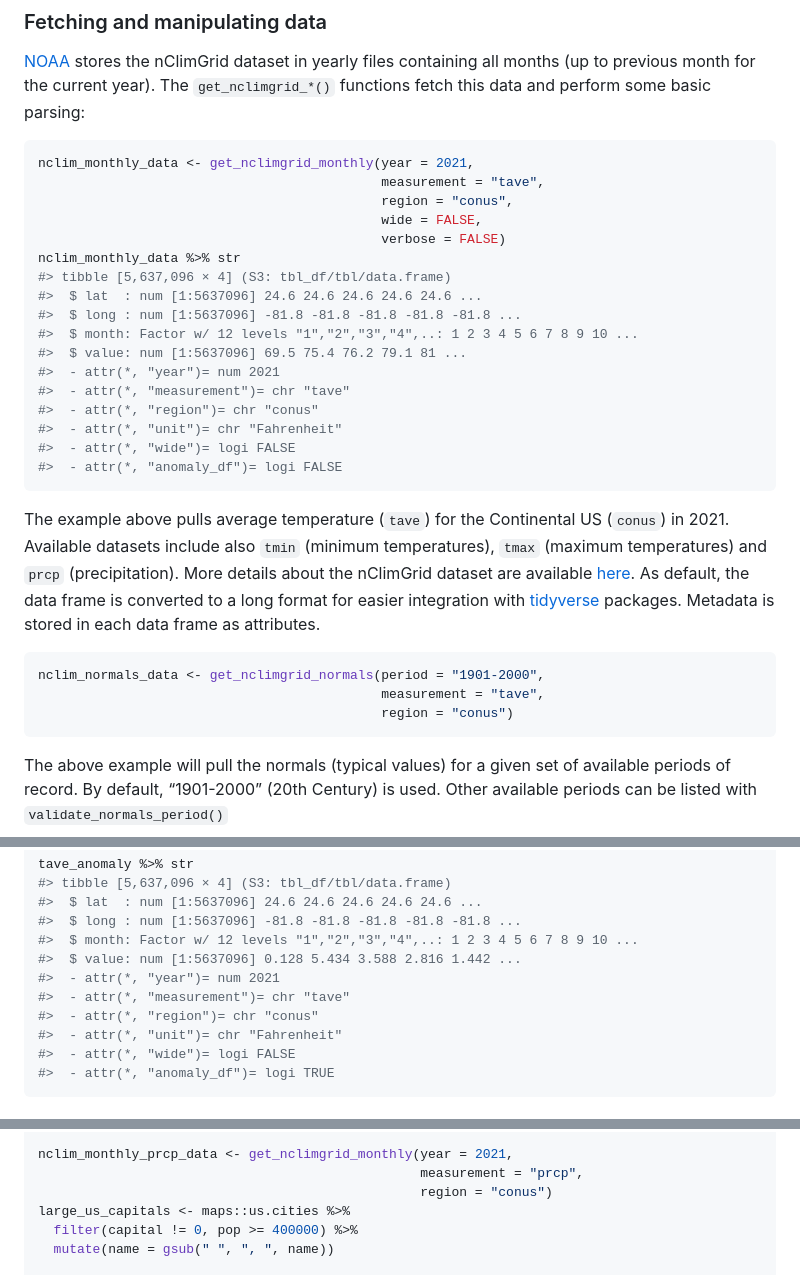
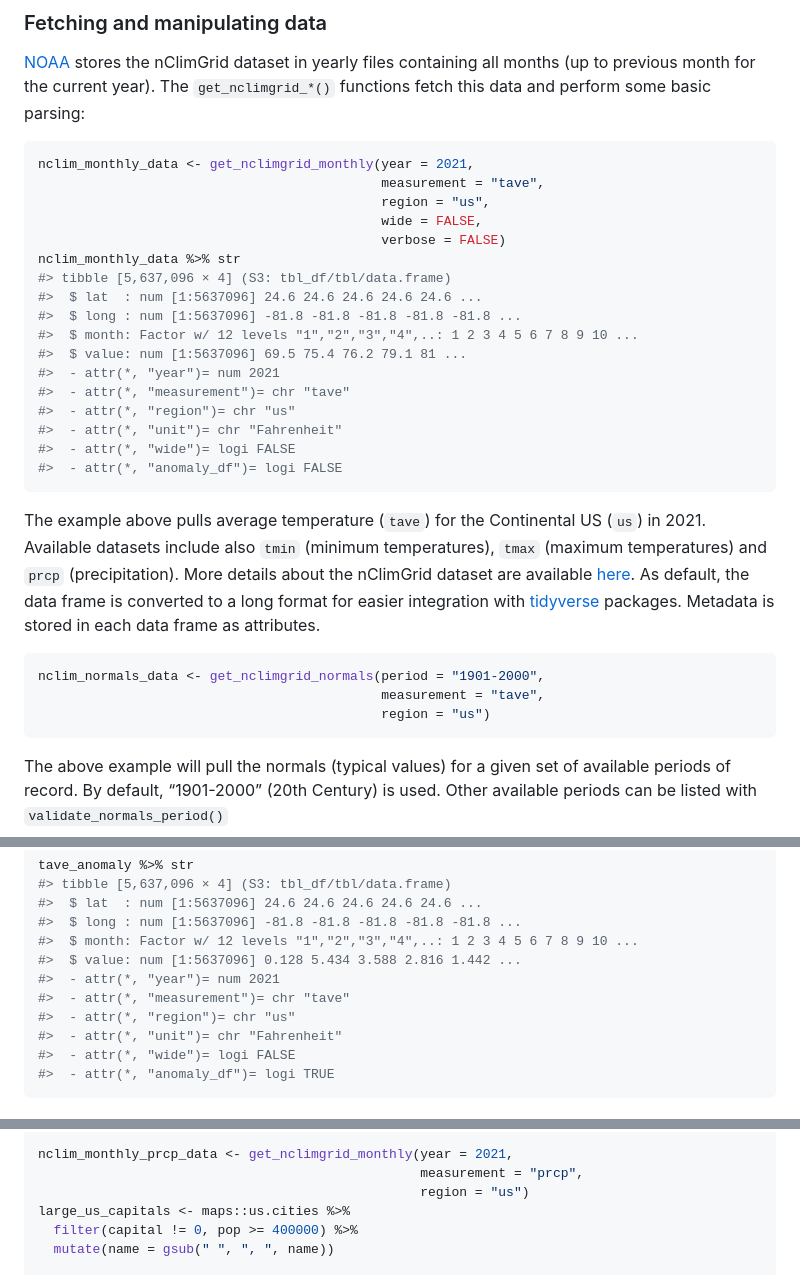
Before and after one commit to toozler/noaa_nclimgrid_r, a Markdown page: README.md, 3 parts joined by grey strips. GitHub-like rendering.

````diff
--- a/README.md
+++ b/README.md
@@ -54,7 +54,7 @@ parsing:
 ``` r
 nclim_monthly_data <- get_nclimgrid_monthly(year = 2021,
                                             measurement = "tave",
-                                            region = "conus",
+                                            region = "us",
                                             wide = FALSE,
                                             verbose = FALSE)
 nclim_monthly_data %>% str
@@ -65,14 +65,14 @@ nclim_monthly_data %>% str
 #>  $ value: num [1:5637096] 69.5 75.4 76.2 79.1 81 ...
 #>  - attr(*, "year")= num 2021
 #>  - attr(*, "measurement")= chr "tave"
-#>  - attr(*, "region")= chr "conus"
+#>  - attr(*, "region")= chr "us"
 #>  - attr(*, "unit")= chr "Fahrenheit"
 #>  - attr(*, "wide")= logi FALSE
 #>  - attr(*, "anomaly_df")= logi FALSE
 ```
 
 The example above pulls average temperature (`tave`) for the Continental
-US (`conus`) in 2021. Available datasets include also `tmin` (minimum
+US (`us`) in 2021. Available datasets include also `tmin` (minimum
 temperatures), `tmax` (maximum temperatures) and `prcp` (precipitation).
 More details about the nClimGrid dataset are available
 [here](https://www.ncei.noaa.gov/access/metadata/landing-page/bin/iso?id=gov.noaa.ncdc:C00332).
@@ -83,7 +83,7 @@ is stored in each data frame as attributes.
 ``` r
 nclim_normals_data <- get_nclimgrid_normals(period = "1901-2000",
                                             measurement = "tave",
-                                            region = "conus")
+                                            region = "us")
 ```
 
 The above example will pull the normals (typical values) for a given set
@@ -109,7 +109,7 @@ tave_anomaly %>% str
 #>  $ value: num [1:5637096] 0.128 5.434 3.588 2.816 1.442 ...
 #>  - attr(*, "year")= num 2021
 #>  - attr(*, "measurement")= chr "tave"
-#>  - attr(*, "region")= chr "conus"
+#>  - attr(*, "region")= chr "us"
 #>  - attr(*, "unit")= chr "Fahrenheit"
 #>  - attr(*, "wide")= logi FALSE
 #>  - attr(*, "anomaly_df")= logi TRUE
@@ -159,7 +159,7 @@ require(ggrepel)
 
 nclim_monthly_prcp_data <- get_nclimgrid_monthly(year = 2021,
                                                  measurement = "prcp",
-                                                 region = "conus")
+                                                 region = "us")
 large_us_capitals <- maps::us.cities %>%
   filter(capital != 0, pop >= 400000) %>%
   mutate(name = gsub(" ", ", ", name))
````
